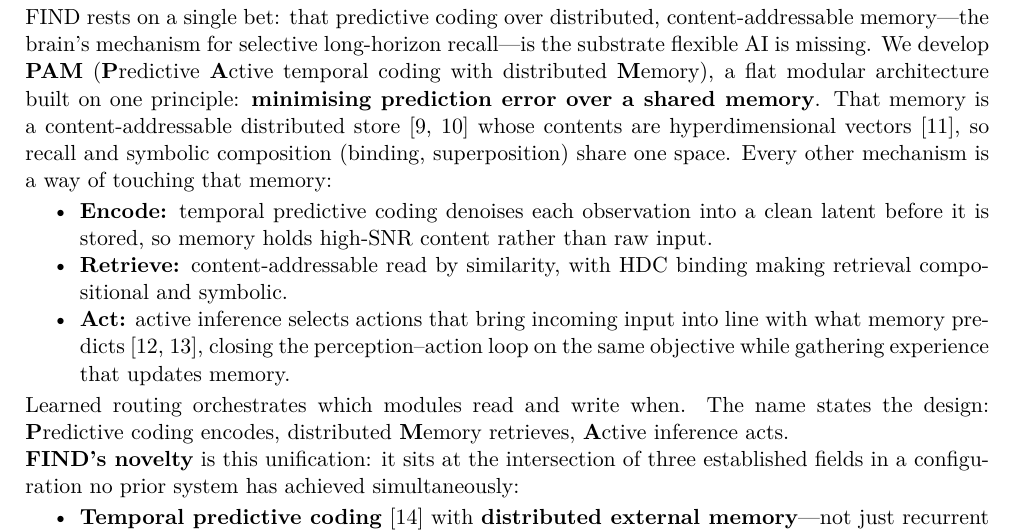
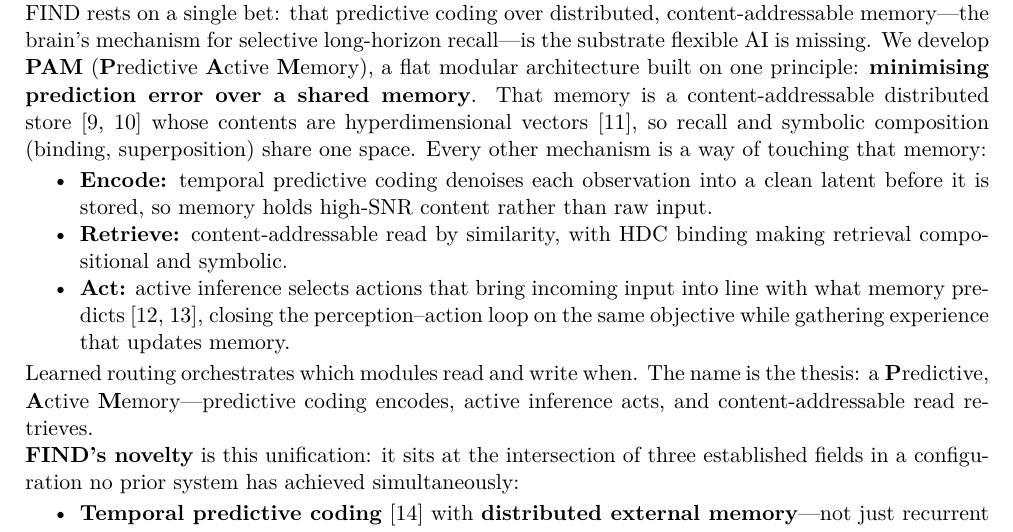
Before and after one commit to lepmik/ERC_STG_2006, a LaTeX document (grant_proposal/main.tex, which reads grant_proposal/01-part-I.tex): part of page 2 of 24, cut so that both start at the same text. Compiled offline with pdfLaTeX.

Commit message:
Rename PAM expansion to "Predictive Active Memory"
Drop "temporal coding with distributed" from the acronym expansion -- those are
domain/implementation qualifiers, not the core thesis. The name now maps directly
to the encode/retrieve/act spine (Predictive=encode, Active=act, Memory=store).
Reorder the acronym-thesis gloss to P-A-M order. The acronym "PAM" is unchanged
throughout.

Co-Authored-By: Claude Opus 4.8 <noreply@anthropic.com>

```diff
--- a/grant_proposal/01-part-I.tex
+++ b/grant_proposal/01-part-I.tex
@@ -21,13 +21,13 @@ Consider an agent managing a Factorio production chain (Figure~\ref{fig:factorio
 
 \subsection{Ground-breaking nature and impact}
 
-FIND rests on a single bet: that predictive coding over distributed, content-addressable memory---the brain's mechanism for selective long-horizon recall---is the substrate flexible AI is missing. We develop \textbf{PAM} (\textbf{P}redictive \textbf{A}ctive temporal coding with distributed \textbf{M}emory), a flat modular architecture built on one principle: \textbf{minimising prediction error over a shared memory}. That memory is a content-addressable distributed store~\cite{wu2018kanerva,kanerva2003sparse} whose contents are hyperdimensional vectors~\cite{kanerva2009hyperdimensional}, so recall and symbolic composition (binding, superposition) share one space. Every other mechanism is a way of touching that memory:
+FIND rests on a single bet: that predictive coding over distributed, content-addressable memory---the brain's mechanism for selective long-horizon recall---is the substrate flexible AI is missing. We develop \textbf{PAM} (\textbf{P}redictive \textbf{A}ctive \textbf{M}emory), a flat modular architecture built on one principle: \textbf{minimising prediction error over a shared memory}. That memory is a content-addressable distributed store~\cite{wu2018kanerva,kanerva2003sparse} whose contents are hyperdimensional vectors~\cite{kanerva2009hyperdimensional}, so recall and symbolic composition (binding, superposition) share one space. Every other mechanism is a way of touching that memory:
 \begin{itemize}[noitemsep,topsep=2pt]
   \item \textbf{Encode:} temporal predictive coding denoises each observation into a clean latent before it is stored, so memory holds high-SNR content rather than raw input.
   \item \textbf{Retrieve:} content-addressable read by similarity, with HDC binding making retrieval compositional and symbolic.
   \item \textbf{Act:} active inference selects actions that bring incoming input into line with what memory predicts~\cite{friston2010free,rao2023active}, closing the perception--action loop on the same objective while gathering experience that updates memory.
 \end{itemize}
-\noindent Learned routing orchestrates which modules read and write when. The name states the design: \textbf{P}redictive coding encodes, distributed \textbf{M}emory retrieves, \textbf{A}ctive inference acts.
+\noindent Learned routing orchestrates which modules read and write when. The name is the thesis: a \textbf{P}redictive, \textbf{A}ctive \textbf{M}emory---predictive coding encodes, active inference acts, and content-addressable read retrieves.
 
 \noindent\textbf{FIND's novelty} is this unification: it sits at the intersection of three established fields in a configuration no prior system has achieved simultaneously:
 \begin{itemize}[noitemsep,topsep=2pt]
```
Also changed, not shown: grant_proposal/00-coverpage.tex (+1 -1 lines), grant_proposal/main.pdf.
